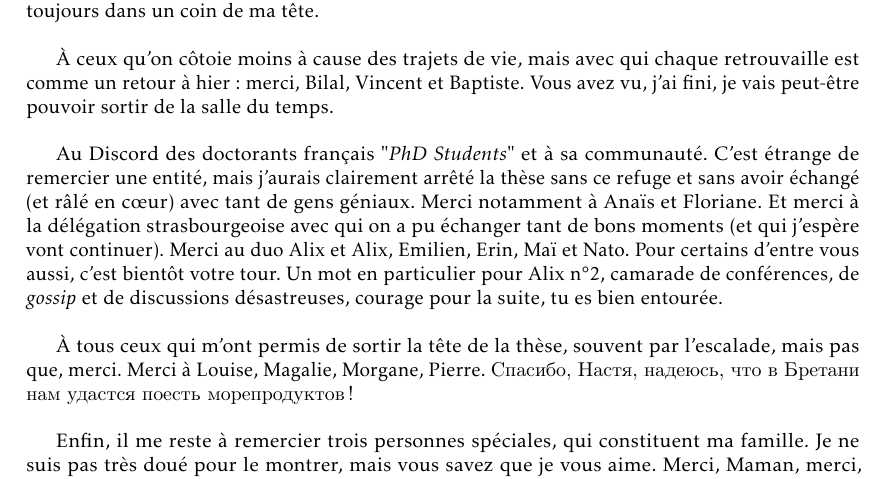
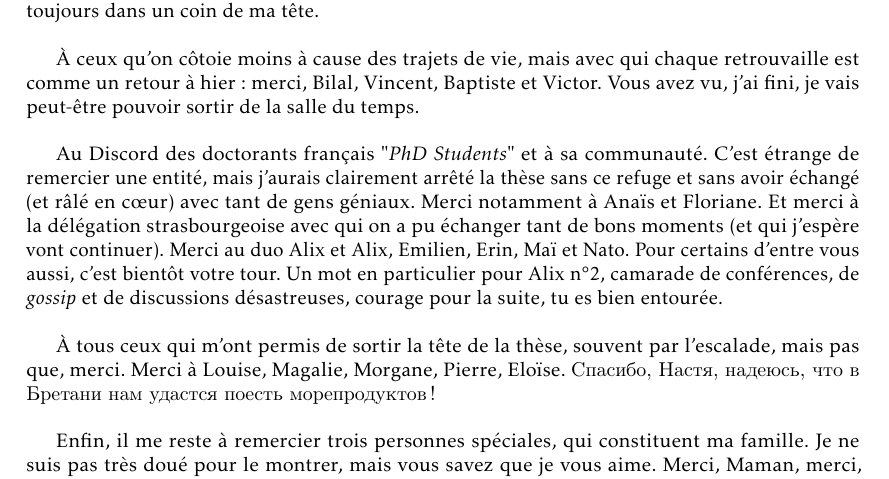
Before and after one commit to lambda-science/thesis, a LaTeX thesis (these.tex, which reads liminaires/remerciements.tex): part of page 4 of 178, cut so that both start at the same text. Compiled offline with pdfLaTeX.

Commit message:
Updates from Overleaf

```diff
--- a/liminaires/remerciements.tex
+++ b/liminaires/remerciements.tex
@@ -17,11 +17,11 @@ Avant d'être une aventure professionnelle, la thèse est avant tout une aventur
 
 À mes frères du groupe \textit{Persepolis} et ADN: Adil, Arthur, Ernest, Keziah, Lucie, Malo et les autres. Merci. Du fond du cœur. Vous me rendez heureux et vous côtoyer tous les jours est un réel plaisir. J'espère que ça va perdurer le plus longtemps possible, on se sait. Le projet Japon est toujours dans un coin de ma tête. \\
 
-À ceux qu'on côtoie moins à cause des trajets de vie, mais avec qui chaque retrouvaille est comme un retour à hier: merci, Bilal, Vincent et Baptiste. Vous avez vu, j'ai fini, je vais peut-être pouvoir sortir de la salle du temps. \\
+À ceux qu'on côtoie moins à cause des trajets de vie, mais avec qui chaque retrouvaille est comme un retour à hier: merci, Bilal, Vincent, Baptiste et Victor. Vous avez vu, j'ai fini, je vais peut-être pouvoir sortir de la salle du temps. \\
 
 Au Discord des doctorants français "\textit{PhD Students}" et à sa communauté. C'est étrange de remercier une entité, mais j'aurais clairement arrêté la thèse sans ce refuge et sans avoir échangé (et râlé en cœur) avec tant de gens géniaux. Merci notamment à Anaïs et Floriane. Et merci à la délégation strasbourgeoise avec qui on a pu échanger tant de bons moments (et qui j'espère vont continuer). Merci au duo Alix et Alix, Emilien, Erin, Maï et Nato. Pour certains d'entre vous aussi, c'est bientôt votre tour. Un mot en particulier pour Alix n°2, camarade de conférences, de \textit{gossip} et de discussions désastreuses, courage pour la suite, tu es bien entourée. \\
 
-À tous ceux qui m'ont permis de sortir la tête de la thèse, souvent par l'escalade, mais pas que, merci. Merci à Louise, Magalie, Morgane, Pierre. \fontencoding{T2A}\selectfont Спасибо, Настя, надеюсь, что в Бретани нам удастся поесть морепродуктов !\fontencoding{T1}\selectfont \\
+À tous ceux qui m'ont permis de sortir la tête de la thèse, souvent par l'escalade, mais pas que, merci. Merci à Louise, Magalie, Morgane, Pierre, Eloïse. \fontencoding{T2A}\selectfont Спасибо, Настя, надеюсь, что в Бретани нам удастся поесть морепродуктов !\fontencoding{T1}\selectfont \\
 
 Enfin, il me reste à remercier trois personnes spéciales, qui constituent ma famille. Je ne suis pas très doué pour le montrer, mais vous savez que je vous aime. Merci, Maman, merci, Olivier, merci, Coraline. Sans votre soutien inconditionnel toutes ces années durant, je ne serais évidemment pas ici aujourd'hui. Je sais que pour vous, le travail de thèse est assez obscur, j'avais peur de ne pas réussir à aller au bout, mais ne vous inquiétez pas après ça, c'est fini. \\
 
```
